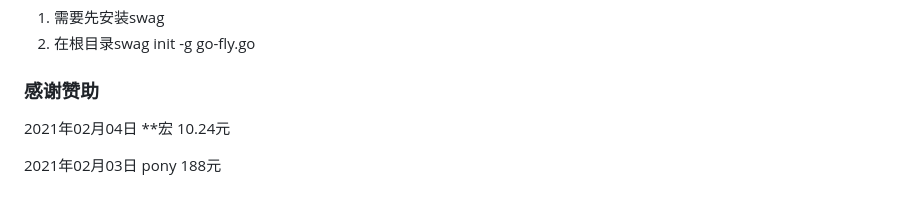
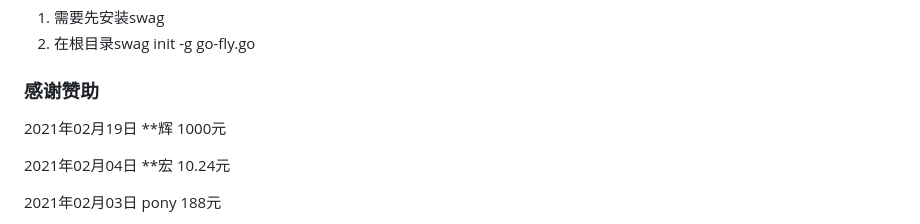
Before and after one commit to 3eeec/gogo, a Markdown page: readme.md, the part around the change. GitHub-like rendering; blank space fills up the shorter version.

Commit message:
感谢赞助

```diff
--- a/readme.md
+++ b/readme.md
@@ -171,6 +171,7 @@ server{
 1. 需要先安装swag
 2. 在根目录swag init -g go-fly.go
 ### 感谢赞助
+2021年02月19日 **辉  1000元
 
 2021年02月04日 **宏  10.24元
 
```
